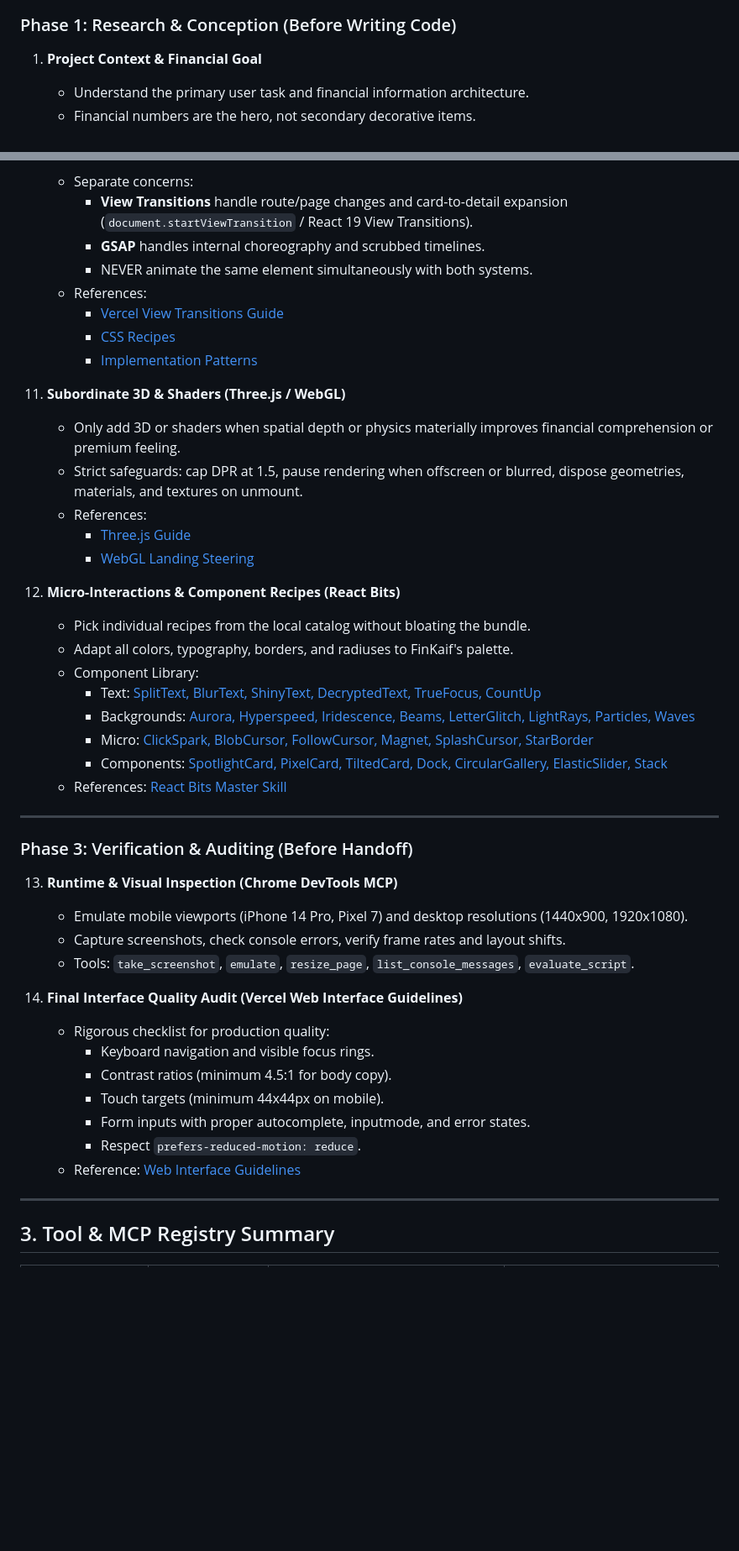
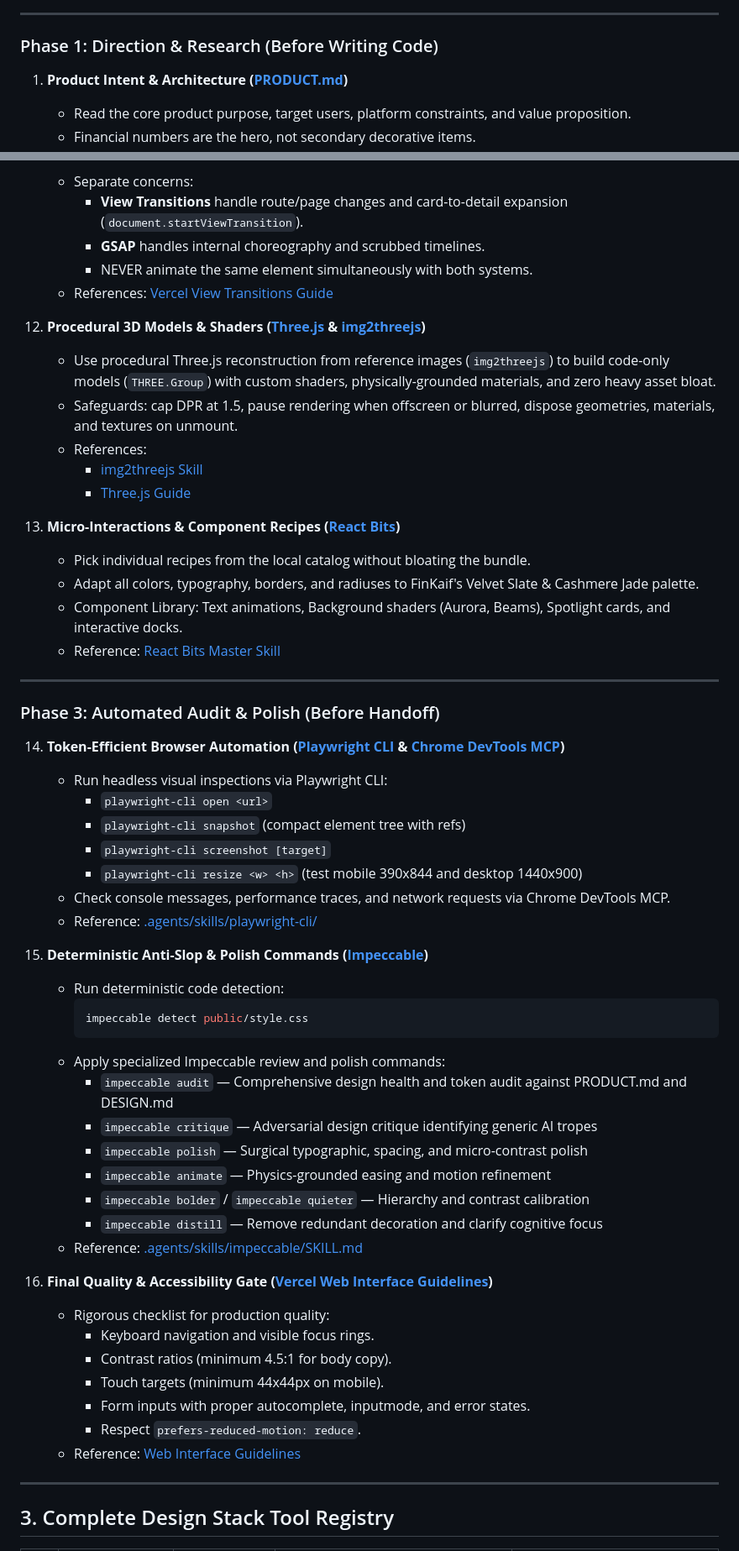
Before and after one commit to nikitakoncik34-stack/FinKaif-7, a Markdown page: DESIGN_STACK.md, 2 parts joined by grey strips. Shown at 84% size. Drawn GitHub-style; blank space fills up the shorter version.

Commit message:
FinKaif OS v8.18: Protocol Design, 3D Avatars, Neural Living Core & Impeccable 0-slop

````diff
--- a/DESIGN_STACK.md
+++ b/DESIGN_STACK.md
@@ -32,7 +47,9 @@ flowchart TD
 ```
 
-### Phase 1: Research & Conception (Before Writing Code)
+---
 
-1. **Project Context & Financial Goal**
-   - Understand the primary user task and financial information architecture.
+### Phase 1: Direction & Research (Before Writing Code)
+
+1. **Product Intent & Architecture ([PRODUCT.md](file:///C:/Users/DNS/.gemini/antigravity/scratch/FinKaif-7/PRODUCT.md))**
+   - Read the core product purpose, target users, platform constraints, and value proposition.
    - Financial numbers are the hero, not secondary decorative items.
@@ -105,39 +134,50 @@ flowchart TD
     - Separate concerns:
-      * **View Transitions** handle route/page changes and card-to-detail expansion (`document.startViewTransition` / React 19 View Transitions).
+      * **View Transitions** handle route/page changes and card-to-detail expansion (`document.startViewTransition`).
       * **GSAP** handles internal choreography and scrubbed timelines.
       * NEVER animate the same element simultaneously with both systems.
+    - References: [Vercel View Transitions Guide](file:///C:/Users/DNS/.gemini/antigravity/scratch/FinKaif-7/.agents/skills/vercel-agent-skills/skills/react-view-transitions/SKILL.md)
+
+12. **Procedural 3D Models & Shaders ([Three.js](file:///C:/Users/DNS/.gemini/antigravity/scratch/FinKaif-7/.agents/skills/mengto-creative/threejs/SKILL.md) & [img2threejs](file:///C:/Users/DNS/.gemini/antigravity/scratch/FinKaif-7/.agents/skills/img2threejs/SKILL.md))**
+    - Use procedural Three.js reconstruction from reference images (`img2threejs`) to build code-only models (`THREE.Group`) with custom shaders, physically-grounded materials, and zero heavy asset bloat.
+    - Safeguards: cap DPR at 1.5, pause rendering when offscreen or blurred, dispose geometries, materials, and textures on unmount.
     - References:
-      * [Vercel View Transitions Guide](file:///C:/Users/DNS/.gemini/antigravity/scratch/FinKaif-7/.agents/skills/vercel-agent-skills/skills/react-view-transitions/SKILL.md)
-      * [CSS Recipes](file:///C:/Users/DNS/.gemini/antigravity/scratch/FinKaif-7/.agents/skills/vercel-agent-skills/skills/react-view-transitions/references/css-recipes.md)
-      * [Implementation Patterns](file:///C:/Users/DNS/.gemini/antigravity/scratch/FinKaif-7/.agents/skills/vercel-agent-skills/skills/react-view-transitions/references/patterns.md)
+      * [img2threejs Skill](file:///C:/Users/DNS/.gemini/antigravity/scratch/FinKaif-7/.agents/skills/img2threejs/SKILL.md)
+      * [Three.js Guide](file:///C:/Users/DNS/.gemini/antigravity/scratch/FinKaif-7/.agents/skills/mengto-creative/threejs/SKILL.md)
 
-11. **Subordinate 3D & Shaders (Three.js / WebGL)**
-    - Only add 3D or shaders when spatial depth or physics materially improves financial comprehension or premium feeling.
-    - Strict safeguards: cap DPR at 1.5, pause rendering when offscreen or blurred, dispose geometries, materials, and textures on unmount.
-    - References:
-      * [Three.js Guide](file:///C:/Users/DNS/.gemini/antigravity/scratch/FinKaif-7/.agents/skills/mengto-creative/threejs/SKILL.md)
-      * [WebGL Landing Steering](file:///C:/Users/DNS/.gemini/antigravity/scratch/FinKaif-7/.agents/skills/mengto-creative/webgl-landing-steering/SKILL.md)
-
-12. **Micro-Interactions & Component Recipes (React Bits)**
+13. **Micro-Interactions & Component Recipes ([React Bits](file:///C:/Users/DNS/.gemini/antigravity/scratch/FinKaif-7/.agents/skills/react-bits/SKILL.md))**
     - Pick individual recipes from the local catalog without bloating the bundle.
-    - Adapt all colors, typography, borders, and radiuses to FinKaif's palette.
-    - Component Library:
-      * Text: [SplitText, BlurText, ShinyText, DecryptedText, TrueFocus, CountUp](file:///C:/Users/DNS/.gemini/antigravity/scratch/FinKaif-7/.agents/skills/react-bits/components/TextAnimations/)
-      * Backgrounds: [Aurora, Hyperspeed, Iridescence, Beams, LetterGlitch, LightRays, Particles, Waves](file:///C:/Users/DNS/.gemini/antigravity/scratch/FinKaif-7/.agents/skills/react-bits/components/Backgrounds/)
-      * Micro: [ClickSpark, BlobCursor, FollowCursor, Magnet, SplashCursor, StarBorder](file:///C:/Users/DNS/.gemini/antigravity/scratch/FinKaif-7/.agents/skills/react-bits/components/Animations/)
-      * Components: [SpotlightCard, PixelCard, TiltedCard, Dock, CircularGallery, ElasticSlider, Stack](file:///C:/Users/DNS/.gemini/antigravity/scratch/FinKaif-7/.agents/skills/react-bits/components/Components/)
-    - References: [React Bits Master Skill](file:///C:/Users/DNS/.gemini/antigravity/scratch/FinKaif-7/.agents/skills/react-bits/SKILL.md)
+    - Adapt all colors, typography, borders, and radiuses to FinKaif's Velvet Slate & Cashmere Jade palette.
+    - Component Library: Text animations, Background shaders (Aurora, Beams), Spotlight cards, and interactive docks.
+    - Reference: [React Bits Master Skill](file:///C:/Users/DNS/.gemini/antigravity/scratch/FinKaif-7/.agents/skills/react-bits/SKILL.md)
 
 ---
 
-### Phase 3: Verification & Auditing (Before Handoff)
+### Phase 3: Automated Audit & Polish (Before Handoff)
 
-13. **Runtime & Visual Inspection (Chrome DevTools MCP)**
-    - Emulate mobile viewports (iPhone 14 Pro, Pixel 7) and desktop resolutions (1440x900, 1920x1080).
-    - Capture screenshots, check console errors, verify frame rates and layout shifts.
-    - Tools: `take_screenshot`, `emulate`, `resize_page`, `list_console_messages`, `evaluate_script`.
+14. **Token-Efficient Browser Automation ([Playwright CLI](file:///C:/Users/DNS/.gemini/antigravity/scratch/FinKaif-7/.agents/skills/playwright-cli/SKILL.md) & [Chrome DevTools MCP](file:///C:/Users/DNS/.gemini/antigravity/mcp/chrome-devtools/instructions.md))**
+    - Run headless visual inspections via Playwright CLI:
+      * `playwright-cli open <url>`
+      * `playwright-cli snapshot` (compact element tree with refs)
+      * `playwright-cli screenshot [target]`
+      * `playwright-cli resize <w> <h>` (test mobile 390x844 and desktop 1440x900)
+    - Check console messages, performance traces, and network requests via Chrome DevTools MCP.
+    - Reference: [.agents/skills/playwright-cli/](file:///C:/Users/DNS/.gemini/antigravity/scratch/FinKaif-7/.agents/skills/playwright-cli/)
 
-14. **Final Interface Quality Audit (Vercel Web Interface Guidelines)**
+15. **Deterministic Anti-Slop & Polish Commands ([Impeccable](file:///C:/Users/DNS/.gemini/antigravity/scratch/FinKaif-7/.agents/skills/impeccable/SKILL.md))**
+    - Run deterministic code detection:
+      ```bash
+      impeccable detect public/style.css
+      ```
+    - Apply specialized Impeccable review and polish commands:
+      * `impeccable audit` — Comprehensive design health and token audit against PRODUCT.md and DESIGN.md
+      * `impeccable critique` — Adversarial design critique identifying generic AI tropes
+      * `impeccable polish` — Surgical typographic, spacing, and micro-contrast polish
+      * `impeccable animate` — Physics-grounded easing and motion refinement
+      * `impeccable bolder` / `impeccable quieter` — Hierarchy and contrast calibration
+      * `impeccable distill` — Remove redundant decoration and clarify cognitive focus
+    - Reference: [.agents/skills/impeccable/SKILL.md](file:///C:/Users/DNS/.gemini/antigravity/scratch/FinKaif-7/.agents/skills/impeccable/SKILL.md)
+
+16. **Final Quality & Accessibility Gate ([Vercel Web Interface Guidelines](file:///C:/Users/DNS/.gemini/antigravity/scratch/FinKaif-7/.agents/skills/web-interface-guidelines/SKILL.md))**
     - Rigorous checklist for production quality:
       * Keyboard navigation and visible focus rings.
       * Contrast ratios (minimum 4.5:1 for body copy).
@@ -148,5 +188,5 @@ flowchart TD
 
 ---
 
-## 3. Tool & MCP Registry Summary
+## 3. Complete Design Stack Tool Registry
 
````
Also changed, not shown: other parts of DESIGN_STACK.md (+94 -62 lines).
